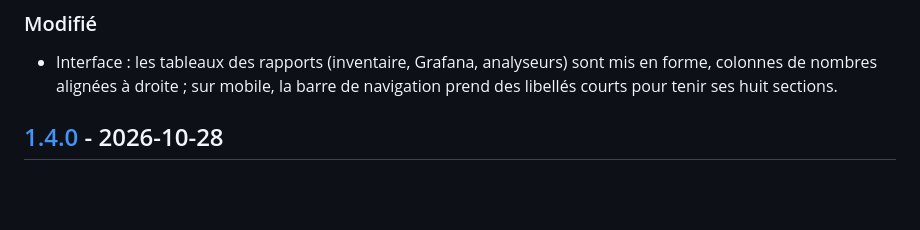
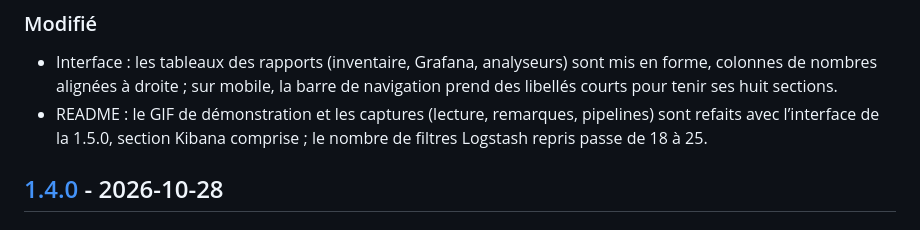
Before and after one commit to OlivMartins/passerelle, a Markdown page: CHANGELOG.md, the part around the change. GitHub-like rendering; blank space fills up the shorter version.

Commit message:
CHANGELOG 1.5.0 : README et visuels refaits

```diff
--- a/CHANGELOG.md
+++ b/CHANGELOG.md
@@ -12,6 +12,7 @@ Toutes les évolutions notables de Passerelle sont consignées ici. Le format s
 ### Modifié
 
 - Interface : les tableaux des rapports (inventaire, Grafana, analyseurs) sont mis en forme, colonnes de nombres alignées à droite ; sur mobile, la barre de navigation prend des libellés courts pour tenir ses huit sections.
+- README : le GIF de démonstration et les captures (lecture, remarques, pipelines) sont refaits avec l’interface de la 1.5.0, section Kibana comprise ; le nombre de filtres Logstash repris passe de 18 à 25.
 
 ## [1.4.0] - 2026-10-28
 
```
